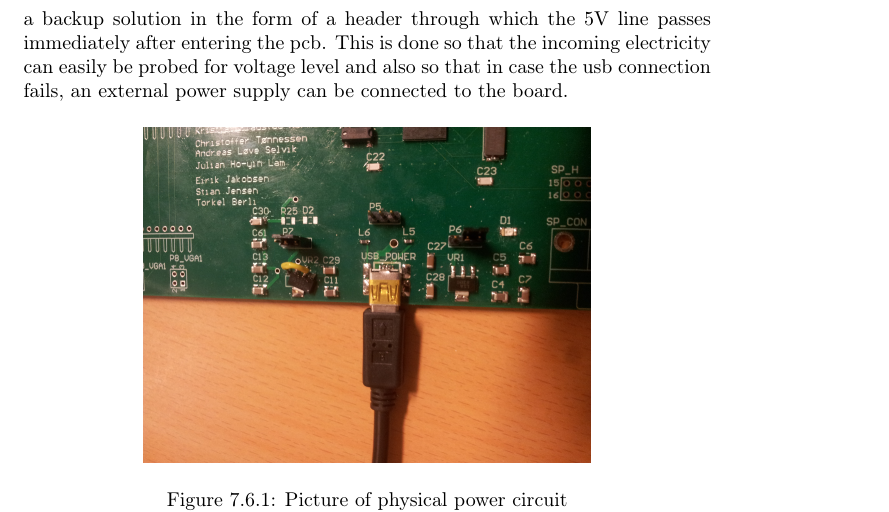
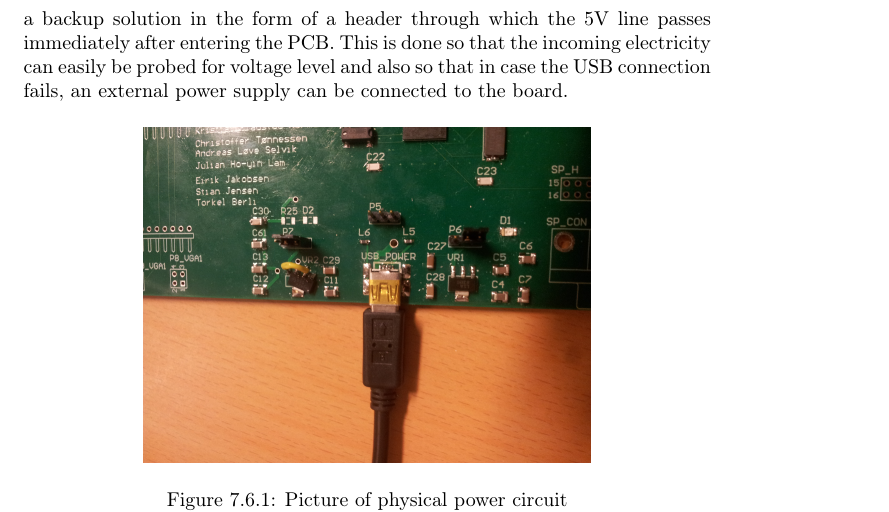
Before and after one commit to dmpro2014/report, a LaTeX thesis (report/main/report.tex, which reads report/pcb/power.tex): part of page 27 of 40, cut so that both start at the same text. Compiled offline with pdfLaTeX.

Commit message:
Correct typos

```diff
--- a/report/pcb/power.tex
+++ b/report/pcb/power.tex
@@ -6,8 +6,8 @@
 The system is powered by a 5V mini USB.
 The core design implementation is that this connection feeds electricity towards two voltage regulator circuits.
 These, in turn power up the rest of the machine.
-The usb connection has a backup solution in the form of a header through which the 5V line passes immediately after entering the pcb.
-This is done so that the incoming electricity can easily be probed for voltage level and also so that in case the usb connection fails, an external power supply can be connected to the board.
+The USB connection has a backup solution in the form of a header through which the 5V line passes immediately after entering the PCB.
+This is done so that the incoming electricity can easily be probed for voltage level and also so that in case the USB connection fails, an external power supply can be connected to the board.
 
 \begin{figure}[H]
 	\centering
```
